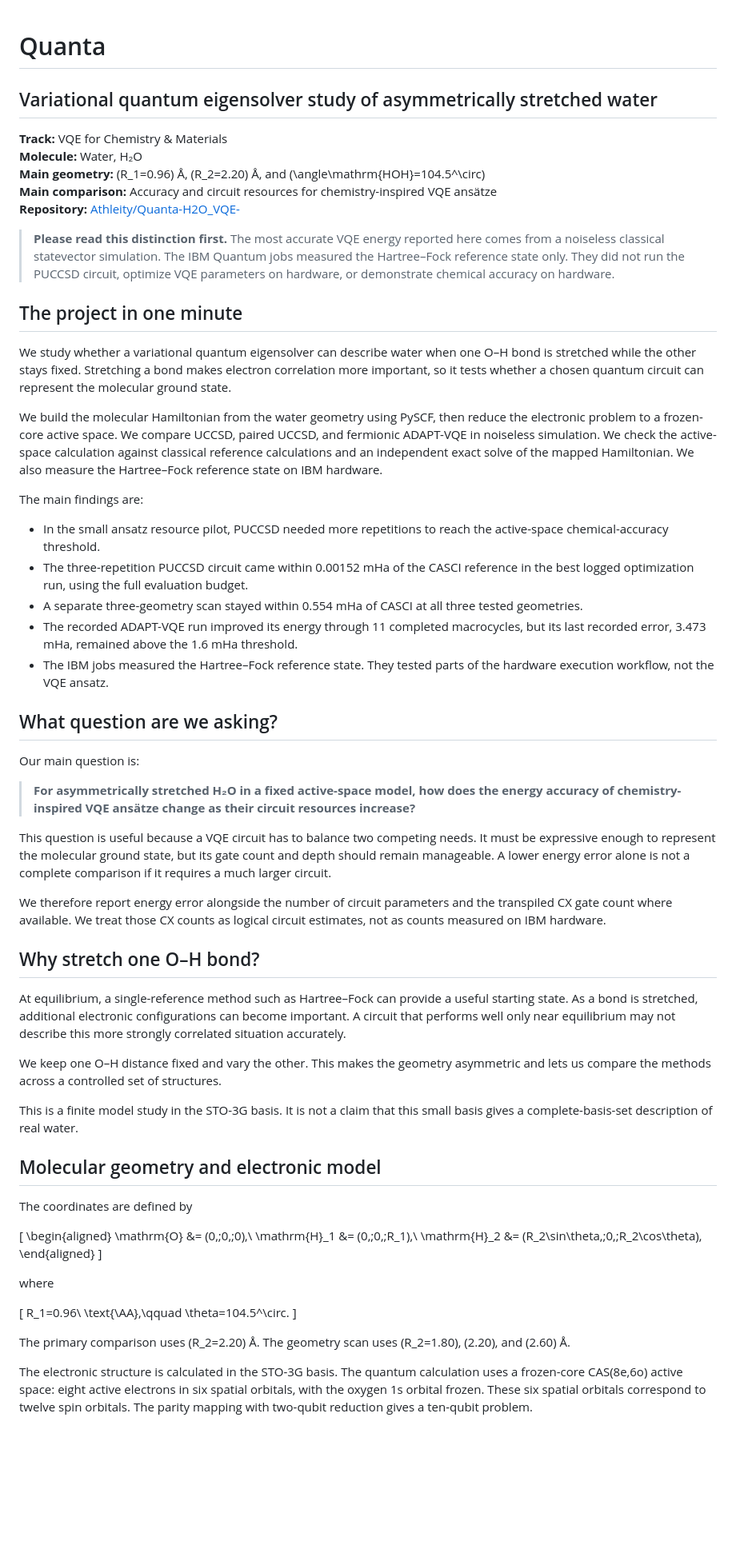
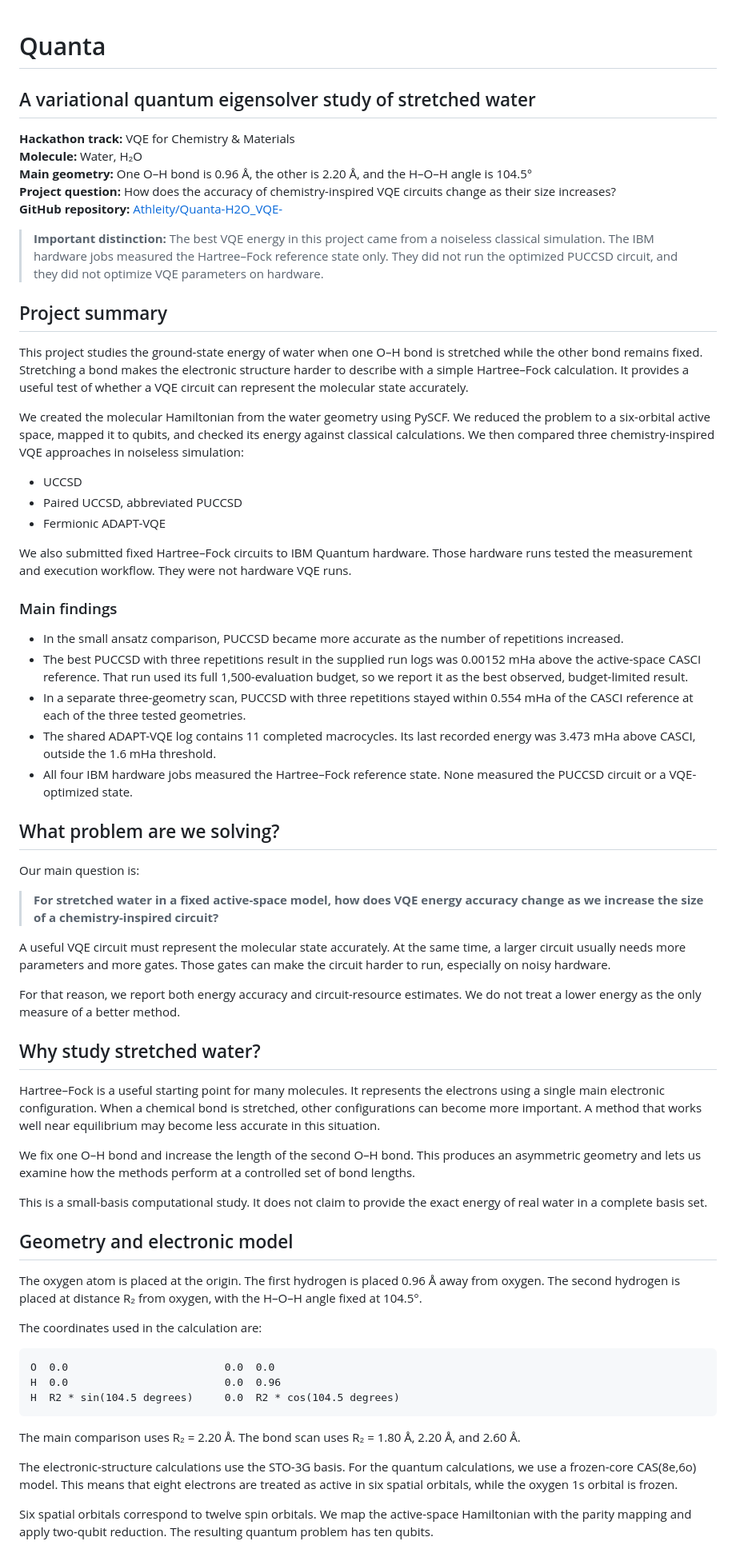
Before and after one commit to Athleity/Quanta-H2O_VQE-, a Markdown page: README.md, the part around one of its changes. Shown at 80% size. Drawn GitHub-style; blank space fills up the shorter version.

Commit message:
Revise README for clarity and detail
Updated the README to improve clarity and detail, including project summary, methods, results, and limitations.

````diff
--- a/README.md
+++ b/README.md
@@ -1,66 +1,68 @@
 # Quanta
-## Variational quantum eigensolver study of asymmetrically stretched water
 
-**Track:** VQE for Chemistry & Materials
+## A variational quantum eigensolver study of stretched water
+
+**Hackathon track:** VQE for Chemistry & Materials
 **Molecule:** Water, H₂O
-**Main geometry:** \(R_1=0.96\) Å, \(R_2=2.20\) Å, and \(\angle\mathrm{HOH}=104.5^\circ\)
-**Main comparison:** Accuracy and circuit resources for chemistry-inspired VQE ansätze
-**Repository:** [Athleity/Quanta-H2O_VQE-](https://github.com/Athleity/Quanta-H2O_VQE-)
+**Main geometry:** One O–H bond is 0.96 Å, the other is 2.20 Å, and the H–O–H angle is 104.5°
+**Project question:** How does the accuracy of chemistry-inspired VQE circuits change as their size increases?
+**GitHub repository:** [Athleity/Quanta-H2O_VQE-](https://github.com/Athleity/Quanta-H2O_VQE-)
 
-> **Please read this distinction first.** The most accurate VQE energy reported here comes from a noiseless classical statevector simulation. The IBM Quantum jobs measured the Hartree–Fock reference state only. They did not run the PUCCSD circuit, optimize VQE parameters on hardware, or demonstrate chemical accuracy on hardware.
+> **Important distinction:** The best VQE energy in this project came from a noiseless classical simulation. The IBM hardware jobs measured the Hartree–Fock reference state only. They did not run the optimized PUCCSD circuit, and they did not optimize VQE parameters on hardware.
 
-## The project in one minute
+## Project summary
 
-We study whether a variational quantum eigensolver can describe water when one O–H bond is stretched while the other stays fixed. Stretching a bond makes electron correlation more important, so it tests whether a chosen quantum circuit can represent the molecular ground state.
+This project studies the ground-state energy of water when one O–H bond is stretched while the other bond remains fixed. Stretching a bond makes the electronic structure harder to describe with a simple Hartree–Fock calculation. It provides a useful test of whether a VQE circuit can represent the molecular state accurately.
 
-We build the molecular Hamiltonian from the water geometry using PySCF, then reduce the electronic problem to a frozen-core active space. We compare UCCSD, paired UCCSD, and fermionic ADAPT-VQE in noiseless simulation. We check the active-space calculation against classical reference calculations and an independent exact solve of the mapped Hamiltonian. We also measure the Hartree–Fock reference state on IBM hardware.
+We created the molecular Hamiltonian from the water geometry using PySCF. We reduced the problem to a six-orbital active space, mapped it to qubits, and checked its energy against classical calculations. We then compared three chemistry-inspired VQE approaches in noiseless simulation:
 
-The main findings are:
+* UCCSD
+* Paired UCCSD, abbreviated PUCCSD
+* Fermionic ADAPT-VQE
 
-* In the small ansatz resource pilot, PUCCSD needed more repetitions to reach the active-space chemical-accuracy threshold.
-* The three-repetition PUCCSD circuit came within 0.00152 mHa of the CASCI reference in the best logged optimization run, using the full evaluation budget.
-* A separate three-geometry scan stayed within 0.554 mHa of CASCI at all three tested geometries.
-* The recorded ADAPT-VQE run improved its energy through 11 completed macrocycles, but its last recorded error, 3.473 mHa, remained above the 1.6 mHa threshold.
-* The IBM jobs measured the Hartree–Fock reference state. They tested parts of the hardware execution workflow, not the VQE ansatz.
+We also submitted fixed Hartree–Fock circuits to IBM Quantum hardware. Those hardware runs tested the measurement and execution workflow. They were not hardware VQE runs.
 
-## What question are we asking?
+### Main findings
+
+* In the small ansatz comparison, PUCCSD became more accurate as the number of repetitions increased.
+* The best PUCCSD with three repetitions result in the supplied run logs was 0.00152 mHa above the active-space CASCI reference. That run used its full 1,500-evaluation budget, so we report it as the best observed, budget-limited result.
+* In a separate three-geometry scan, PUCCSD with three repetitions stayed within 0.554 mHa of the CASCI reference at each of the three tested geometries.
+* The shared ADAPT-VQE log contains 11 completed macrocycles. Its last recorded energy was 3.473 mHa above CASCI, outside the 1.6 mHa threshold.
+* All four IBM hardware jobs measured the Hartree–Fock reference state. None measured the PUCCSD circuit or a VQE-optimized state.
+
+## What problem are we solving?
 
 Our main question is:
 
-> **For asymmetrically stretched H₂O in a fixed active-space model, how does the energy accuracy of chemistry-inspired VQE ansätze change as their circuit resources increase?**
+> **For stretched water in a fixed active-space model, how does VQE energy accuracy change as we increase the size of a chemistry-inspired circuit?**
 
-This question is useful because a VQE circuit has to balance two competing needs. It must be expressive enough to represent the molecular ground state, but its gate count and depth should remain manageable. A lower energy error alone is not a complete comparison if it requires a much larger circuit.
+A useful VQE circuit must represent the molecular state accurately. At the same time, a larger circuit usually needs more parameters and more gates. Those gates can make the circuit harder to run, especially on noisy hardware.
 
-We therefore report energy error alongside the number of circuit parameters and the transpiled CX gate count where available. We treat those CX counts as logical circuit estimates, not as counts measured on IBM hardware.
+For that reason, we report both energy accuracy and circuit-resource estimates. We do not treat a lower energy as the only measure of a better method.
 
-## Why stretch one O–H bond?
+## Why study stretched water?
 
-At equilibrium, a single-reference method such as Hartree–Fock can provide a useful starting state. As a bond is stretched, additional electronic configurations can become important. A circuit that performs well only near equilibrium may not describe this more strongly correlated situation accurately.
+Hartree–Fock is a useful starting point for many molecules. It represents the electrons using a single main electronic configuration. When a chemical bond is stretched, other configurations can become more important. A method that works well near equilibrium may become less accurate in this situation.
 
-We keep one O–H distance fixed and vary the other. This makes the geometry asymmetric and lets us compare the methods across a controlled set of structures.
+We fix one O–H bond and increase the length of the second O–H bond. This produces an asymmetric geometry and lets us examine how the methods perform at a controlled set of bond lengths.
 
-This is a finite model study in the STO-3G basis. It is not a claim that this small basis gives a complete-basis-set description of real water.
+This is a small-basis computational study. It does not claim to provide the exact energy of real water in a complete basis set.
 
-## Molecular geometry and electronic model
+## Geometry and electronic model
 
-The coordinates are defined by
+The oxygen atom is placed at the origin. The first hydrogen is placed 0.96 Å away from oxygen. The second hydrogen is placed at distance R₂ from oxygen, with the H–O–H angle fixed at 104.5°.
 
-\[
-\begin{aligned}
-\mathrm{O}  &= (0,\;0,\;0),\\
-\mathrm{H}_1 &= (0,\;0,\;R_1),\\
-\mathrm{H}_2 &= (R_2\sin\theta,\;0,\;R_2\cos\theta),
-\end{aligned}
-\]
+The coordinates used in the calculation are:
 
-where
+```text
+O  0.0                         0.0  0.0
+H  0.0                         0.0  0.96
+H  R2 * sin(104.5 degrees)     0.0  R2 * cos(104.5 degrees)
+```
 
-\[
-R_1=0.96\ \text{\AA},\qquad
-\theta=104.5^\circ.
-\]
+The main comparison uses R₂ = 2.20 Å. The bond scan uses R₂ = 1.80 Å, 2.20 Å, and 2.60 Å.
 
-The primary comparison uses \(R_2=2.20\) Å. The geometry scan uses \(R_2=1.80\), \(2.20\), and \(2.60\) Å.
+The electronic-structure calculations use the STO-3G basis. For the quantum calculations, we use a frozen-core CAS(8e,6o) model. This means that eight electrons are treated as active in six spatial orbitals, while the oxygen 1s orbital is frozen.
 
-The electronic structure is calculated in the STO-3G basis. The quantum calculation uses a frozen-core CAS(8e,6o) active space: eight active electrons in six spatial orbitals, with the oxygen 1s orbital frozen. These six spatial orbitals correspond to twelve spin orbitals. The parity mapping with two-qubit reduction gives a ten-qubit problem.
+Six spatial orbitals correspond to twelve spin orbitals. We map the active-space Hamiltonian with the parity mapping and apply two-qubit reduction. The resulting quantum problem has ten qubits.
 
````
Also changed, not shown: other parts of README.md (+148 -139 lines).
